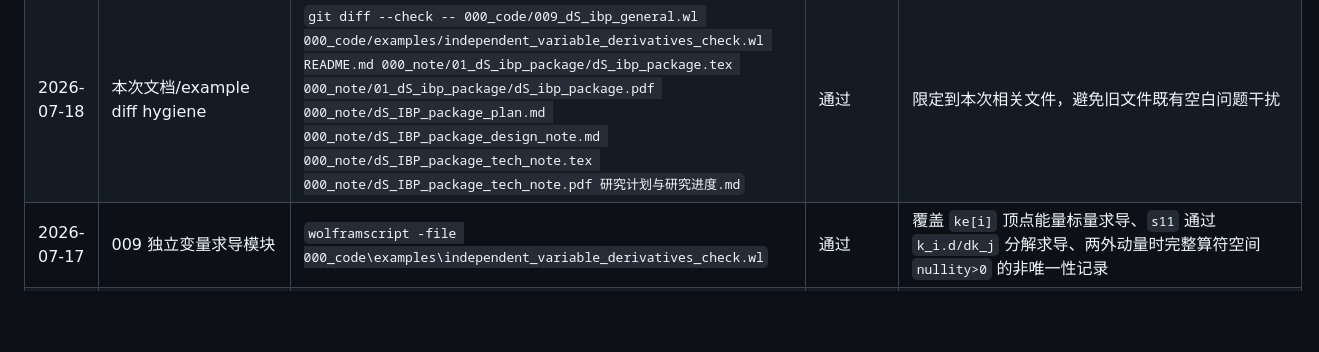
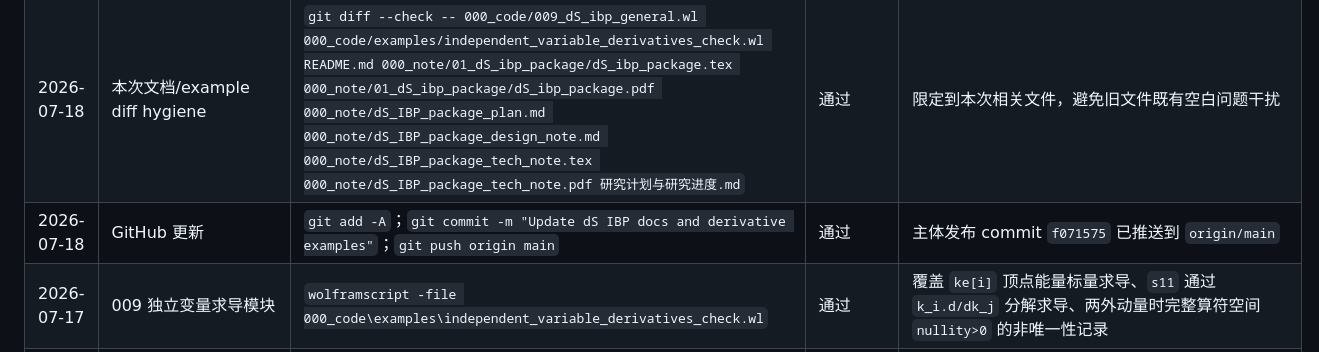
Before and after one commit to J7C/dSIBP-development, a Markdown page: 研究计划与研究进度.md, the part around one of its changes. Drawn GitHub-style; blank space fills up the shorter version.

```diff
--- a/研究计划与研究进度.md
+++ b/研究计划与研究进度.md
@@ -291,6 +291,7 @@
 | 2026-07-18 | 009 独立变量求导 example | `wolframscript -file 000_code\examples\independent_variable_derivatives_check.wl` | 通过 | 覆盖 `ke[i]`、`s11`、`s11` 分解和两外动量非唯一分解记录 |
 | 2026-07-18 | 009 hand-derived package examples 全量回归 | `Get-ChildItem 000_code\examples\hand_derived_cross_checks -Filter '*_check.wl' | sort Name | foreach { wolframscript -file $_.FullName }` | 全部通过 | atomic massive 104/104；atomic massless 22/22+8/8；mixed bubble 138/138；mixed sunrise 2178/2178；mixed triangle 1800/1800；parallel massless 242/242；pure massive bubble reference 310/310；pure massless 70/70；two-loop ISP 1230/1230；vertex energy signs 90/90 |
 | 2026-07-18 | 本次文档/example diff hygiene | `git diff --check -- 000_code/009_dS_ibp_general.wl 000_code/examples/independent_variable_derivatives_check.wl README.md 000_note/01_dS_ibp_package/dS_ibp_package.tex 000_note/01_dS_ibp_package/dS_ibp_package.pdf 000_note/dS_IBP_package_plan.md 000_note/dS_IBP_package_design_note.md 000_note/dS_IBP_package_tech_note.tex 000_note/dS_IBP_package_tech_note.pdf 研究计划与研究进度.md` | 通过 | 限定到本次相关文件，避免旧文件既有空白问题干扰 |
+| 2026-07-18 | GitHub 更新 | `git add -A`；`git commit -m "Update dS IBP docs and derivative examples"`；`git push origin main` | 通过 | 主体发布 commit `f071575` 已推送到 `origin/main` |
 | 2026-07-17 | 009 独立变量求导模块 | `wolframscript -file 000_code\examples\independent_variable_derivatives_check.wl` | 通过 | 覆盖 `ke[i]` 顶点能量标量求导、`s11` 通过 `k_i.d/dk_j` 分解求导、两外动量时完整算符空间 `nullity>0` 的非唯一性记录 |
 | 2026-07-17 | 009 hand-derived examples 全量回归 | 运行 `000_code/examples/hand_derived_cross_checks/*_check.wl` | 全部通过 | atomic massless 22/22+8/8；atomic massive 104/104；pure massless 70/70；mixed bubble 138/138；mixed triangle 1800/1800；pure massive bubble reference 310/310；parallel massless 242/242；mixed sunrise 2178/2178；two-loop ISP 1230/1230；vertex energy signs 90/90 |
 | 2026-07-17 | 009 momentum-IBP ISP 导数修复 | 在 `applyMomentumGeneratorSeed` 中加入 `momentumISPDerivativeTerms`，重跑 `mixed_sunrise` 与 `two_loop_isp_toy` | 通过 | 修复前 package actual 漏掉 numerator/ISP 因子导数；修复后两圈 ISP examples 全通过 |
```
Also changed, not shown: other parts of 研究计划与研究进度.md (+1 -1 lines).
